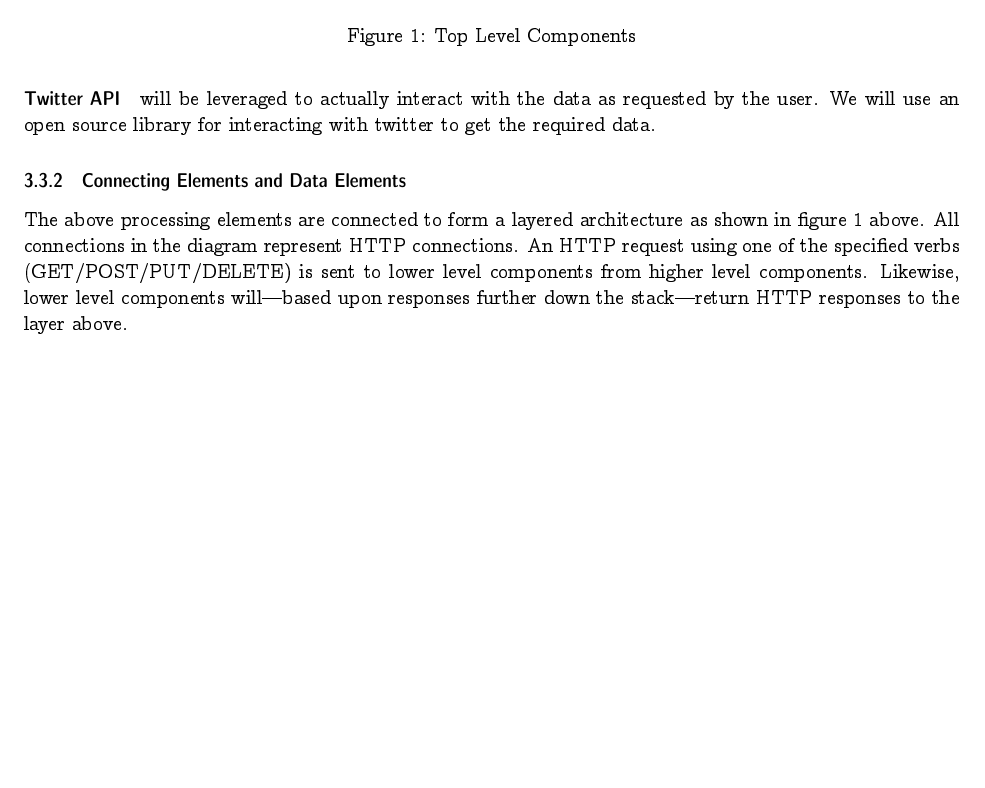
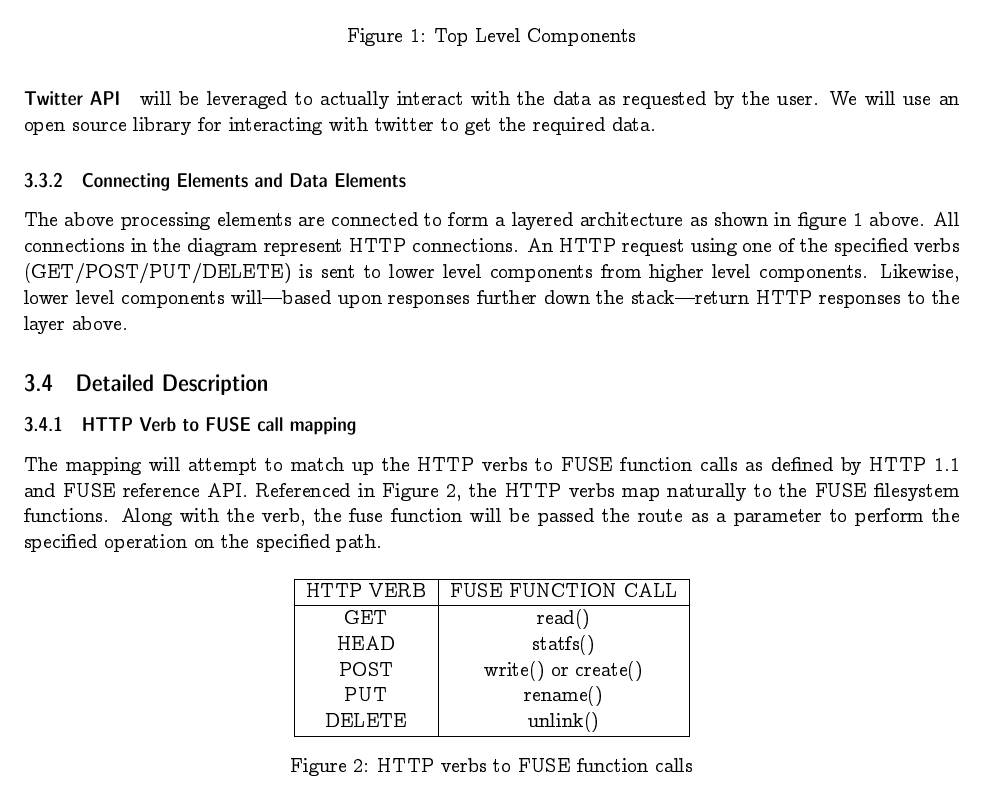
Before and after one commit to ljsc/vegas, a LaTeX paper (doc/project.tex, which reads doc/design_document.tex): part of page 9 of 9, cut so that both start at the same text, the shorter picture padded with empty space. Compiled offline with pdfLaTeX.

Commit message:
Put in the HTTP verb mapping and wrote a little blurb

```diff
--- a/doc/design_document.tex
+++ b/doc/design_document.tex
@@ -100,3 +100,28 @@ represent HTTP connections. An HTTP request using one of the specified verbs
 (GET/POST/PUT/DELETE) is sent to lower level components from higher level
 components. Likewise, lower level components will---based upon responses further
 down the stack---return HTTP responses to the layer above.
+
+\subsection{Detailed Description}
+\subsubsection{HTTP Verb to FUSE call mapping}
+The mapping will attempt to match up the HTTP verbs to FUSE function calls as defined by HTTP 1.1 and FUSE reference API. Referenced in Figure \ref{fig:httpverbs}, the HTTP verbs map naturally to the FUSE filesystem functions. Along with the verb, the fuse function will be passed the route as a parameter to perform the specified operation on the specified path.
+\begin{figure}[H]
+\centering
+\begin{tabular}{|c|c|}
+\hline
+HTTP VERB & FUSE FUNCTION CALL \\\hline
+
+GET & read()\\
+
+HEAD & statfs() \\
+
+POST  & write() or create() \\
+
+PUT & rename() \\
+
+DELETE & unlink() \\\hline
+
+
+\end{tabular}
+
+\caption{HTTP verbs to FUSE function calls}\label{fig:httpverbs}
+\end{figure}
```
